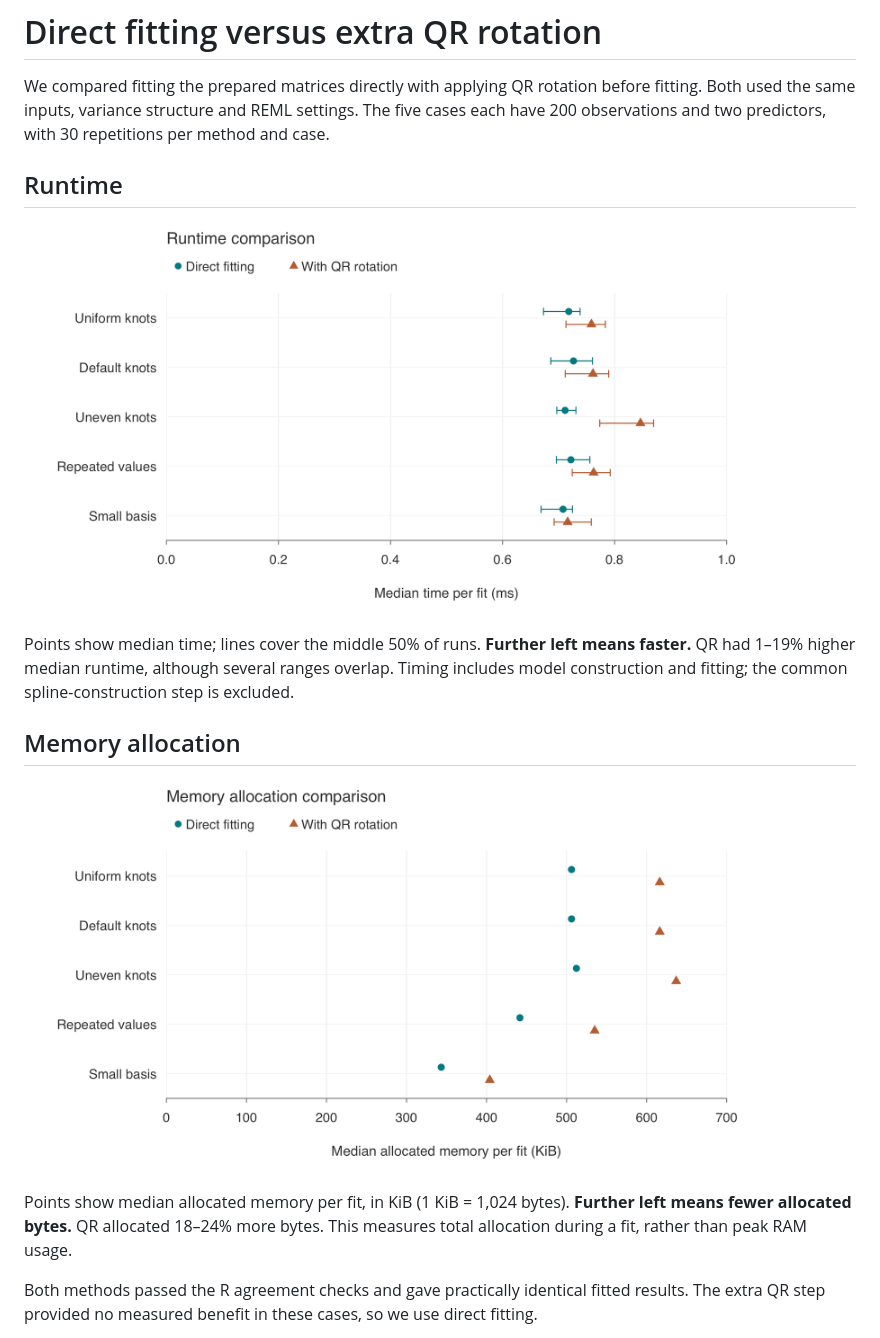
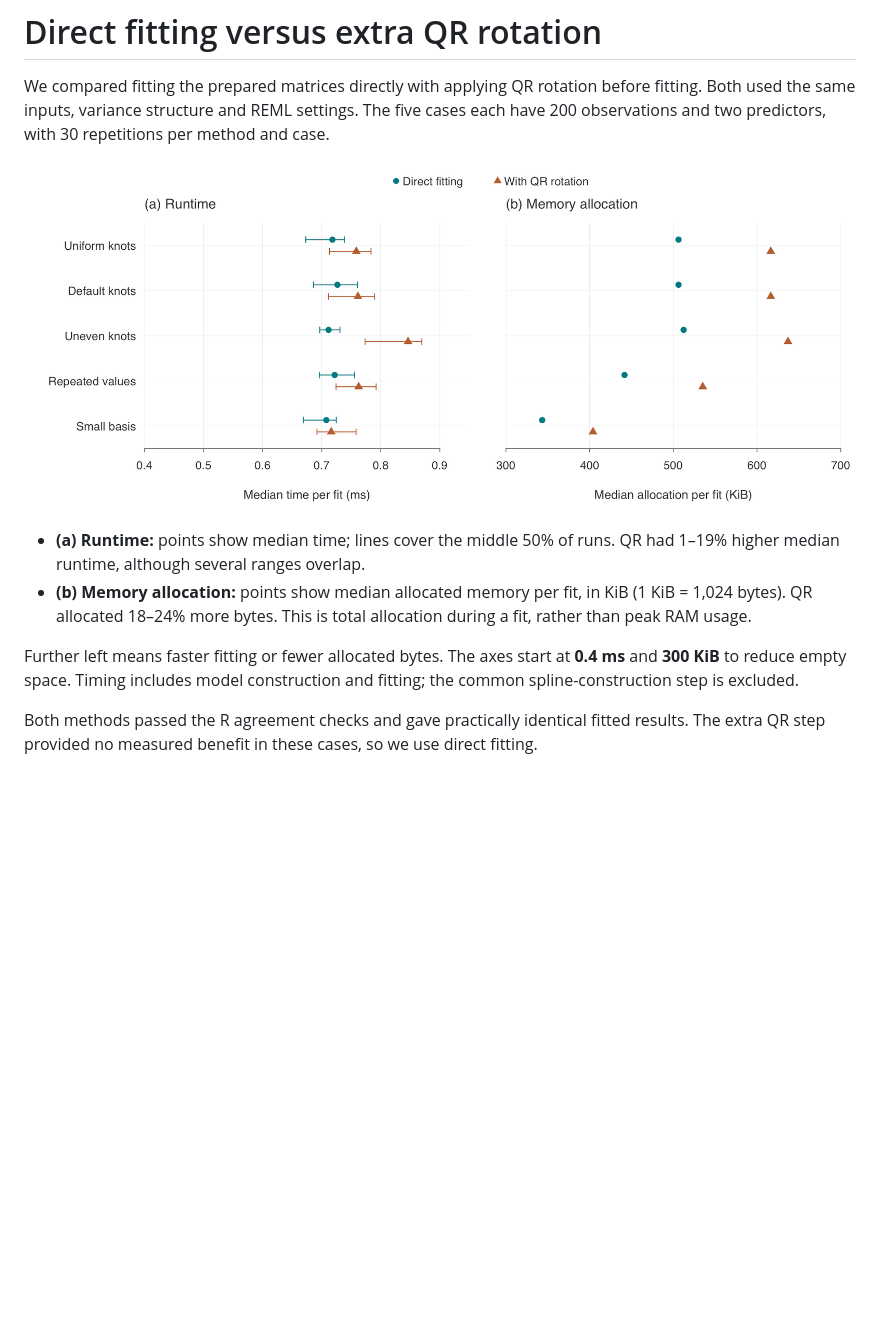
Before and after one commit to Mango-Wang2024/Penalized-Splines, a Markdown page: assets/ROTATION_COMPARISON.md, the part around one of its changes. GitHub-like rendering; pictures changed too: assets/qr_allocation_comparison.png (deleted), assets/qr_comparison.png (added), assets/qr_runtime_comparison.png (deleted); blank space fills up the shorter version.

Commit message:
Combine QR comparison panels and tighten plot ranges

```diff
--- a/assets/ROTATION_COMPARISON.md
+++ b/assets/ROTATION_COMPARISON.md
@@ -2,17 +2,12 @@
 
 We compared fitting the prepared matrices directly with applying QR rotation before fitting. Both used the same inputs, variance structure and REML settings. The five cases each have 200 observations and two predictors, with 30 repetitions per method and case.
 
-## Runtime
+<a href="qr_comparison.png"><img src="qr_comparison.png" alt="Side-by-side comparison of fitting runtime and allocated memory for direct fitting and extra QR rotation across five cases" width="860"></a>
 
-<a href="qr_runtime_comparison.png"><img src="qr_runtime_comparison.png" alt="Median fitting time for direct and QR fitting in five cases, with intervals showing the middle 50 percent of runs" width="720"></a>
+- **(a) Runtime:** points show median time; lines cover the middle 50% of runs. QR had 1–19% higher median runtime, although several ranges overlap.
+- **(b) Memory allocation:** points show median allocated memory per fit, in KiB (1 KiB = 1,024 bytes). QR allocated 18–24% more bytes. This is total allocation during a fit, rather than peak RAM usage.
 
-Points show median time; lines cover the middle 50% of runs. **Further left means faster.** QR had 1–19% higher median runtime, although several ranges overlap. Timing includes model construction and fitting; the common spline-construction step is excluded.
-
-## Memory allocation
-
-<a href="qr_allocation_comparison.png"><img src="qr_allocation_comparison.png" alt="Median allocated memory per fit for direct and QR fitting in five cases" width="720"></a>
-
-Points show median allocated memory per fit, in KiB (1 KiB = 1,024 bytes). **Further left means fewer allocated bytes.** QR allocated 18–24% more bytes. This measures total allocation during a fit, rather than peak RAM usage.
+Further left means faster fitting or fewer allocated bytes. The axes start at **0.4 ms** and **300 KiB** to reduce empty space. Timing includes model construction and fitting; the common spline-construction step is excluded.
 
 Both methods passed the R agreement checks and gave practically identical fitted results. The extra QR step provided no measured benefit in these cases, so we use direct fitting.
 
```
Also changed, not shown: other parts of assets/ROTATION_COMPARISON.md (+1 -4 lines), 1 other file.
